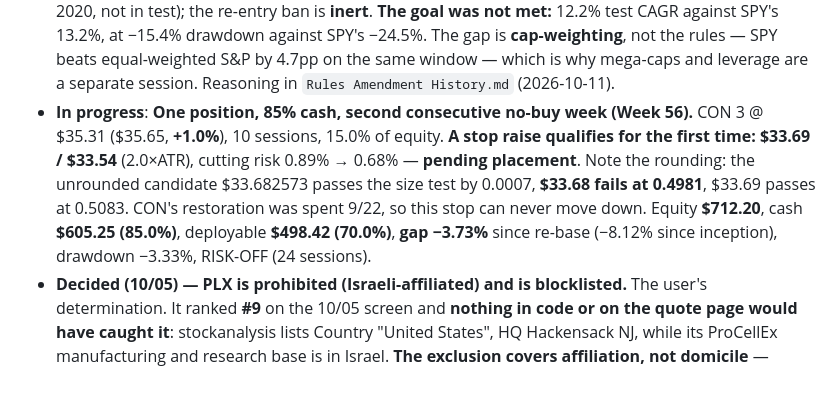
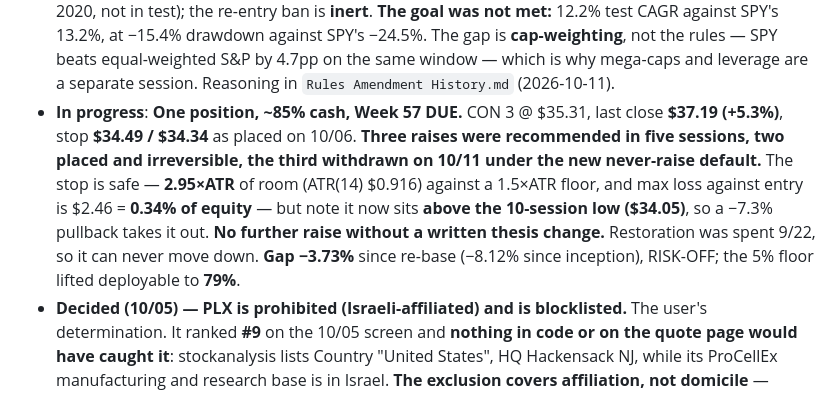
Before and after one commit to ibrovail/learnpython, a Markdown page: Micro-Cap-Experiment-Updated/CLAUDE.md, the part around the change. Rendered like a GitHub page.

Commit message:
Correct the amendment: the never-raise rule caught a live drift, not good practice
The New Experiment session disclosed that it had recommended THREE CON stop raises in five
sessions, each justified only by the 2.0xATR tests passing, two of them placed and irreversible.
That is the 'raise whenever eligible' row the ablation priced at 1.9% CAGR and a 98% stop-out
rate.

The amendment credited the book with having exercised the discretion 'sparingly' and gave it the
10.3pp. True of ATRC, whose stop still sat at 1.35xATR after 58 sessions; not true of the
position that was open while the audit ran. So the measured 10.3pp is the gap between the rule
as written and the rule as it was being applied, and describing it as established good practice
would have been flattery. Corrected in place rather than quietly.

CON's placed stop is safe: .49 is 2.95xATR below the 10/09 close of .19 (ATR(14) /bin/zsh.916)
against a 1.5xATR floor, and max loss against the .31 entry is .46, 0.34% of equity. It
does now sit above the 10-session low of .05, so a -7.3% pullback takes it out; recorded in
CLAUDE.md, which still carried the superseded .69 / .54 pair.

Co-Authored-By: Claude Opus 5 <noreply@anthropic.com>

```diff
--- a/Micro-Cap-Experiment-Updated/CLAUDE.md
+++ b/Micro-Cap-Experiment-Updated/CLAUDE.md
@@ -113,13 +113,14 @@ Complete rules (universe, execution limits, risk control, sizing, exclusions) ar
   at −15.4% drawdown against SPY's −24.5%. The gap is **cap-weighting**, not the rules — SPY beats
   equal-weighted S&P by 4.7pp on the same window — which is why mega-caps and leverage are a
   separate session. Reasoning in `Rules Amendment History.md` (2026-10-11).
-- **In progress**: **One position, 85% cash, second consecutive no-buy week (Week 56).** CON 3 @
-  $35.31 ($35.65, **+1.0%**), 10 sessions, 15.0% of equity. **A stop raise qualifies for the first
-  time: $33.69 / $33.54** (2.0×ATR), cutting risk 0.89% → 0.68% — **pending placement**. Note the
-  rounding: the unrounded candidate $33.682573 passes the size test by 0.0007, **$33.68 fails at
-  0.4981**, $33.69 passes at 0.5083. CON's restoration was spent 9/22, so this stop can never move
-  down. Equity **$712.20**, cash **$605.25 (85.0%)**, deployable **$498.42 (70.0%)**, **gap −3.73%**
-  since re-base (−8.12% since inception), drawdown −3.33%, RISK-OFF (24 sessions).
+- **In progress**: **One position, ~85% cash, Week 57 DUE.** CON 3 @ $35.31, last close **$37.19
+  (+5.3%)**, stop **$34.49 / $34.34** as placed on 10/06. **Three raises were recommended in five
+  sessions, two placed and irreversible, the third withdrawn on 10/11 under the new never-raise
+  default.** The stop is safe — **2.95×ATR** of room (ATR(14) $0.916) against a 1.5×ATR floor, and
+  max loss against entry is $2.46 = **0.34% of equity** — but note it now sits **above the
+  10-session low ($34.05)**, so a −7.3% pullback takes it out. **No further raise without a written
+  thesis change.** Restoration was spent 9/22, so it can never move down. **Gap −3.73%** since
+  re-base (−8.12% since inception), RISK-OFF; the 5% floor lifted deployable to **79%**.
 - **Decided (10/05) — PLX is prohibited (Israeli-affiliated) and is blocklisted.** The user's
   determination. It ranked **#9** on the 10/05 screen and **nothing in code or on the quote page
   would have caught it**: stockanalysis lists Country "United States", HQ Hackensack NJ, while its
```
